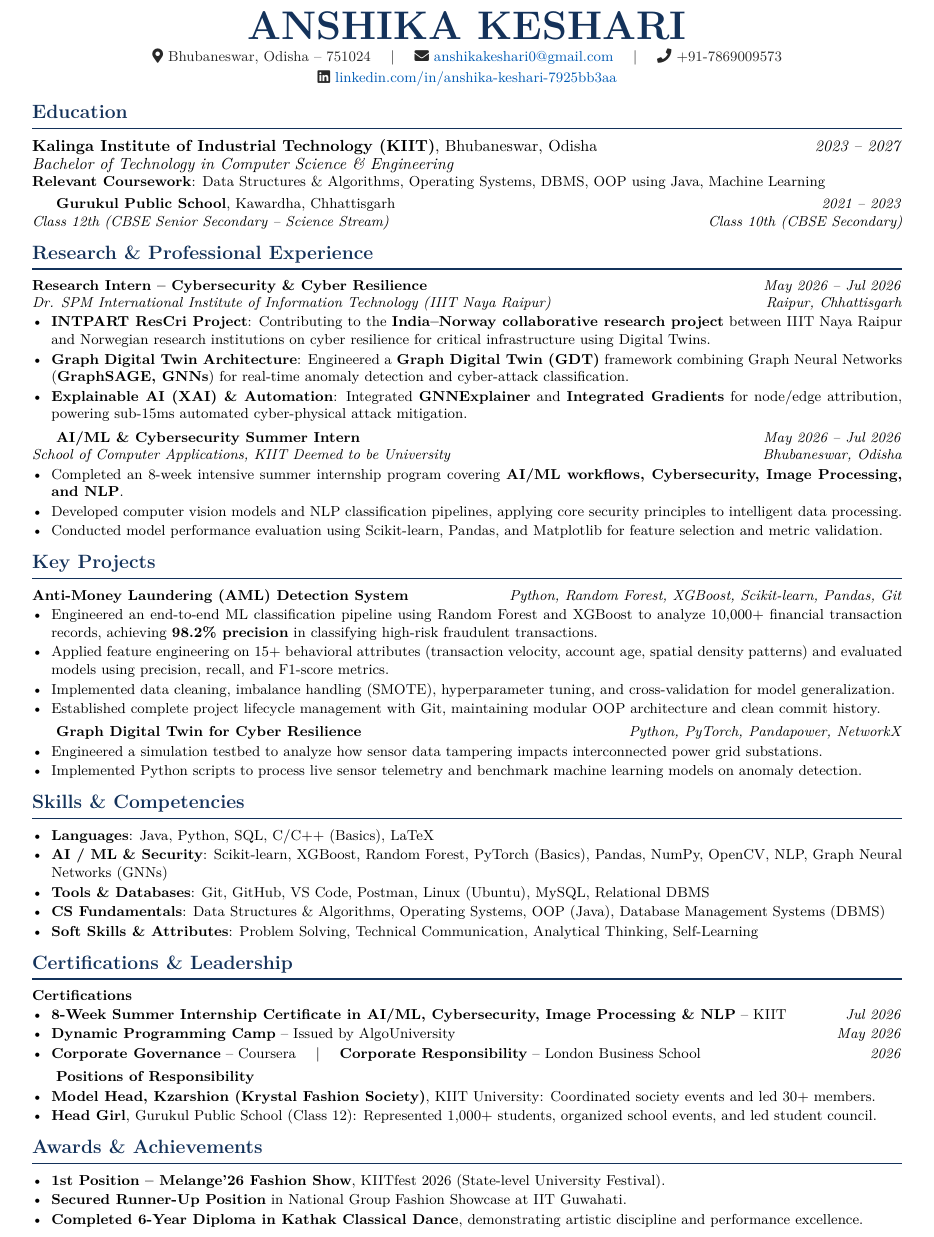
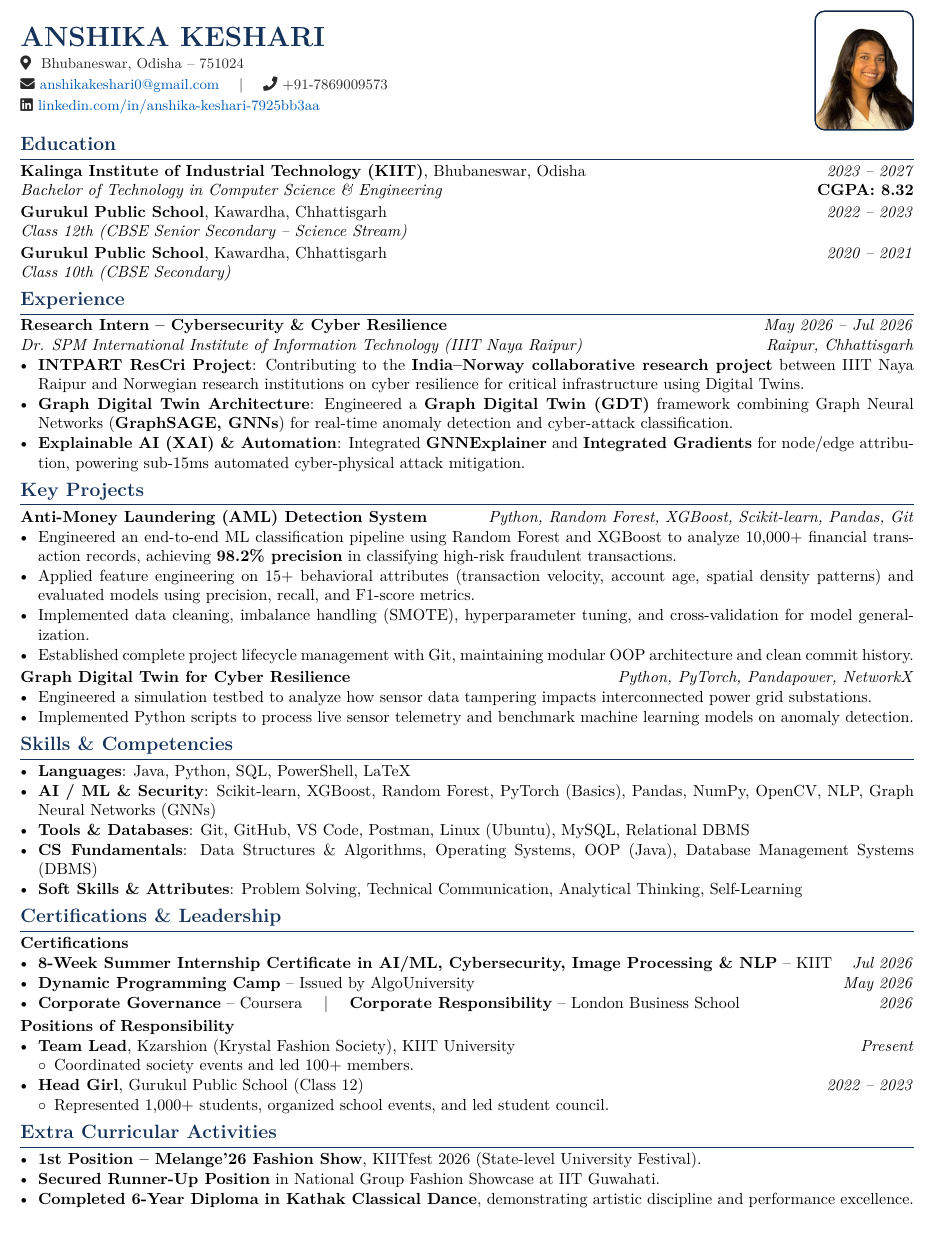
Before and after one commit to himanshu-2l/Graph-Digital-Twin-XAI-, a LaTeX CV (resume/resume.tex): part of the page, cut so that both start at the same text. Compiled offline with pdfLaTeX.

Commit message:
feat: Attach professional profile photograph to resume header

```diff
--- a/resume/resume.tex
+++ b/resume/resume.tex
@@ -1,6 +1,6 @@
 \documentclass[a4paper,10pt]{article}
 
-\usepackage[margin=0.38in]{geometry}
+\usepackage[margin=0.28in]{geometry}
 \usepackage{lmodern}
 \usepackage[T1]{fontenc}
 \usepackage{titlesec}
@@ -8,6 +8,8 @@
 \usepackage{hyperref}
 \usepackage{xcolor}
 \usepackage{fontawesome5}
+\usepackage{graphicx}
+\usepackage{tikz}
 
 % Color Definitions
 \definecolor{primary}{RGB}{20, 50, 90}
@@ -45,34 +47,50 @@
 %----------------------------------------------------------------------------------------
 %   HEADER
 %----------------------------------------------------------------------------------------
-\begin{center}
-    {\Huge \bfseries \color{primary} ANSHIKA KESHARI}\\[3pt]
+\noindent
+\begin{minipage}[c]{0.78\textwidth}
+    {\LARGE \bfseries \color{primary} ANSHIKA KESHARI}\\[3pt]
     \small \color{darkgray}
-    \faMapMarker* Bhubaneswar, Odisha -- 751024 \quad $|$ \quad
+    \faMapMarker* \ Bhubaneswar, Odisha -- 751024 \\[2pt]
     \faEnvelope \ \href{mailto:anshikakeshari0@gmail.com}{anshikakeshari0@gmail.com} \quad $|$ \quad
-    \faPhone \ +91-7869009573 \\ \vspace{2pt}
+    \faPhone \ +91-7869009573 \\[2pt]
     \faLinkedin \ \href{https://linkedin.com/in/anshika-keshari-7925bb3aa}{linkedin.com/in/anshika-keshari-7925bb3aa}
-\end{center}
-\vspace{-8pt}
+\end{minipage}%
+\hfill
+\begin{minipage}[c]{0.20\textwidth}
+    \raggedleft
+    \begin{tikzpicture}
+        \begin{scope}
+            \clip [rounded corners=6pt] (0,0) rectangle (2.15cm, 2.6cm);
+            \node[inner sep=0pt] at (1.08cm, 0.92cm) {\includegraphics[width=2.85cm]{profile_photo.png}};
+        \end{scope}
+        \draw[primary!85!black, line width=0.9pt, rounded corners=6pt] (0,0) rectangle (2.15cm, 2.6cm);
+    \end{tikzpicture}
+\end{minipage}
+
+\vspace{-2pt}
 
 %----------------------------------------------------------------------------------------
 %   EDUCATION
 %----------------------------------------------------------------------------------------
 \section{Education}
-\textbf{Kalinga Institute of Industrial Technology (KIIT)}, Bhubaneswar, Odisha \hfill \textit{2023 -- 2027} \\
-\textit{Bachelor of Technology in Computer Science \& Engineering} \\
-\small{\textbf{Relevant Coursework}: Data Structures \& Algorithms, Operating Systems, DBMS, OOP using Java, Machine Learning}
+\noindent\textbf{Kalinga Institute of Industrial Technology (KIIT)}, Bhubaneswar, Odisha \hfill \textit{2023 -- 2027} \\
+\textit{Bachelor of Technology in Computer Science \& Engineering} \hfill \textbf{CGPA: 8.32}
 
-\vspace{2.5pt}
-\textbf{Gurukul Public School}, Kawardha, Chhattisgarh \hfill \textit{2021 -- 2023} \\
-\textit{Class 12th (CBSE Senior Secondary -- Science Stream)} \hfill \textit{Class 10th (CBSE Secondary)}
+\vspace{1.5pt}
+\noindent\textbf{Gurukul Public School}, Kawardha, Chhattisgarh \hfill \textit{2022 -- 2023} \\
+\textit{Class 12th (CBSE Senior Secondary -- Science Stream)}
+
+\vspace{1.5pt}
+\noindent\textbf{Gurukul Public School}, Kawardha, Chhattisgarh \hfill \textit{2020 -- 2021} \\
+\textit{Class 10th (CBSE Secondary)}
 
 %----------------------------------------------------------------------------------------
 %   EXPERIENCE
 %----------------------------------------------------------------------------------------
-\section{Research \& Professional Experience}
+\section{Experience}
 
-\textbf{Research Intern -- Cybersecurity \& Cyber Resilience} \hfill \textit{May 2026 -- Jul 2026} \\
+\noindent\textbf{Research Intern -- Cybersecurity \& Cyber Resilience} \hfill \textit{May 2026 -- Jul 2026} \\
 \textit{Dr. SPM International Institute of Information Technology (IIIT Naya Raipur)} \hfill \textit{Raipur, Chhattisgarh}
 \begin{itemize}
     \item \textbf{INTPART ResCri Project}: Contributing to the \textbf{India--Norway collaborative research project} between IIIT Naya Raipur and Norwegian research institutions on cyber resilience for critical infrastructure using Digital Twins.
@@ -80,21 +98,12 @@
     \item \textbf{Explainable AI (XAI) \& Automation}: Integrated \textbf{GNNExplainer} and \textbf{Integrated Gradients} for node/edge attribution, powering sub-15ms automated cyber-physical attack mitigation.
 \end{itemize}
 
-\vspace{2.5pt}
-\textbf{AI/ML \& Cybersecurity Summer Intern} \hfill \textit{May 2026 -- Jul 2026} \\
-\textit{School of Computer Applications, KIIT Deemed to be University} \hfill \textit{Bhubaneswar, Odisha}
-\begin{itemize}
-    \item Completed an 8-week intensive summer internship program covering \textbf{AI/ML workflows, Cybersecurity, Image Processing, and NLP}.
-    \item Developed computer vision models and NLP classification pipelines, applying core security principles to intelligent data processing.
-    \item Conducted model performance evaluation using Scikit-learn, Pandas, and Matplotlib for feature selection and metric validation.
-\end{itemize}
-
 %----------------------------------------------------------------------------------------
 %   PROJECTS
 %----------------------------------------------------------------------------------------
 \section{Key Projects}
 
-\textbf{Anti-Money Laundering (AML) Detection System} \hfill \textit{Python, Random Forest, XGBoost, Scikit-learn, Pandas, Git}
+\noindent\textbf{Anti-Money Laundering (AML) Detection System} \hfill \textit{Python, Random Forest, XGBoost, Scikit-learn, Pandas, Git}
 \begin{itemize}
     \item Engineered an end-to-end ML classification pipeline using Random Forest and XGBoost to analyze 10,000+ financial transaction records, achieving \textbf{98.2\% precision} in classifying high-risk fraudulent transactions.
     \item Applied feature engineering on 15+ behavioral attributes (transaction velocity, account age, spatial density patterns) and evaluated models using precision, recall, and F1-score metrics.
@@ -102,8 +111,8 @@
     \item Established complete project lifecycle management with Git, maintaining modular OOP architecture and clean commit history.
 \end{itemize}
 
-\vspace{2.5pt}
-\textbf{Graph Digital Twin for Cyber Resilience} \hfill \textit{Python, PyTorch, Pandapower, NetworkX}
+\vspace{1.5pt}
+\noindent\textbf{Graph Digital Twin for Cyber Resilience} \hfill \textit{Python, PyTorch, Pandapower, NetworkX}
 \begin{itemize}
     \item Engineered a simulation testbed to analyze how sensor data tampering impacts interconnected power grid substations.
     \item Implemented Python scripts to process live sensor telemetry and benchmark machine learning models on anomaly detection.
@@ -114,7 +123,7 @@
 %----------------------------------------------------------------------------------------
 \section{Skills \& Competencies}
 \begin{itemize}
-    \item \textbf{Languages}: Java, Python, SQL, C/C++ (Basics), LaTeX
+    \item \textbf{Languages}: Java, Python, SQL, PowerShell, LaTeX
     \item \textbf{AI / ML \& Security}: Scikit-learn, XGBoost, Random Forest, PyTorch (Basics), Pandas, NumPy, OpenCV, NLP, Graph Neural Networks (GNNs)
     \item \textbf{Tools \& Databases}: Git, GitHub, VS Code, Postman, Linux (Ubuntu), MySQL, Relational DBMS
     \item \textbf{CS Fundamentals}: Data Structures \& Algorithms, Operating Systems, OOP (Java), Database Management Systems (DBMS)
@@ -122,28 +131,34 @@
 \end{itemize}
 
 %----------------------------------------------------------------------------------------
-%   CERTIFICATIONS & LEADERSHIP
+%   CERTIFICATIONS & POSITIONS OF RESPONSIBILITY
 %----------------------------------------------------------------------------------------
 \section{Certifications \& Leadership}
 
-\textbf{Certifications}
+\noindent\textbf{Certifications}
 \begin{itemize}
     \item \textbf{8-Week Summer Internship Certificate in AI/ML, Cybersecurity, Image Processing \& NLP} -- KIIT \hfill \textit{Jul 2026}
     \item \textbf{Dynamic Programming Camp} -- Issued by AlgoUniversity \hfill \textit{May 2026}
     \item \textbf{Corporate Governance} -- Coursera \quad $|$ \quad \textbf{Corporate Responsibility} -- London Business School \hfill \textit{2026}
 \end{itemize}
 
-\vspace{2.5pt}
-\textbf{Positions of Responsibility}
+\vspace{2pt}
+\noindent\textbf{Positions of Responsibility}
 \begin{itemize}
-    \item \textbf{Model Head, Kzarshion (Krystal Fashion Society)}, KIIT University: Coordinated society events and led 30+ members.
-    \item \textbf{Head Girl}, Gurukul Public School (Class 12): Represented 1,000+ students, organized school events, and led student council.
+    \item \textbf{Team Lead}, Kzarshion (Krystal Fashion Society), KIIT University \hfill \textit{Present}
+    \begin{itemize}[label=$\circ$, leftmargin=10pt, topsep=0pt, itemsep=0pt]
+        \item Coordinated society events and led 100+ members.
+    \end{itemize}
+    \item \textbf{Head Girl}, Gurukul Public School (Class 12) \hfill \textit{2022 -- 2023}
+    \begin{itemize}[label=$\circ$, leftmargin=10pt, topsep=0pt, itemsep=0pt]
+        \item Represented 1,000+ students, organized school events, and led student council.
+    \end{itemize}
 \end{itemize}
 
 %----------------------------------------------------------------------------------------
-%   AWARDS & ACHIEVEMENTS
+%   EXTRA CURRICULAR ACTIVITIES
 %----------------------------------------------------------------------------------------
-\section{Awards \& Achievements}
+\section{Extra Curricular Activities}
 \begin{itemize}
     \item \textbf{1st Position -- Melange'26 Fashion Show}, KIITfest 2026 (State-level University Festival).
     \item \textbf{Secured Runner-Up Position} in National Group Fashion Showcase at IIT Guwahati.
```
Also changed, not shown: Anshika_Keshari_Resume.tex (+19 -5 lines), Anshika_Keshari_Resume.pdf, profile_photo.png (added), resume/profile_photo.png (added), resume/resume.pdf, resume/resume.tex (8 more changed lines).
